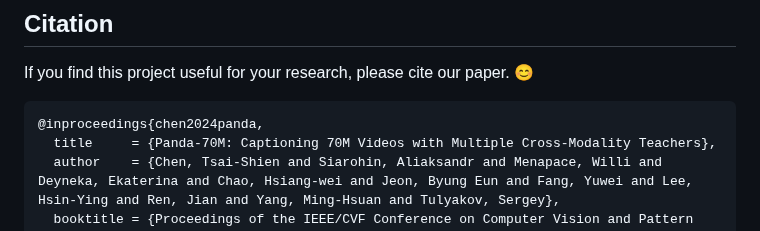
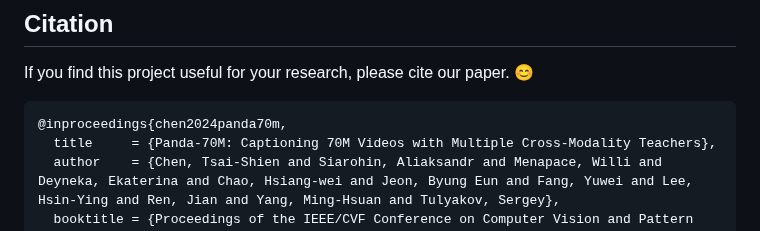
Before and after one commit to snap-research/Panda-70M, a Markdown page: README.md, the part around the change. Rendered like a GitHub page.

````diff
--- a/README.md
+++ b/README.md
@@ -139,7 +139,7 @@ Users must follow [the related license](https://raw.githubusercontent.com/micros
 If you find this project useful for your research, please cite our paper. :blush:
 
 ```bibtex
-@inproceedings{chen2024panda,
+@inproceedings{chen2024panda70m,
   title     = {Panda-70M: Captioning 70M Videos with Multiple Cross-Modality Teachers},
   author    = {Chen, Tsai-Shien and Siarohin, Aliaksandr and Menapace, Willi and Deyneka, Ekaterina and Chao, Hsiang-wei and Jeon, Byung Eun and Fang, Yuwei and Lee, Hsin-Ying and Ren, Jian and Yang, Ming-Hsuan and Tulyakov, Sergey},
   booktitle = {Proceedings of the IEEE/CVF Conference on Computer Vision and Pattern Recognition},
````
